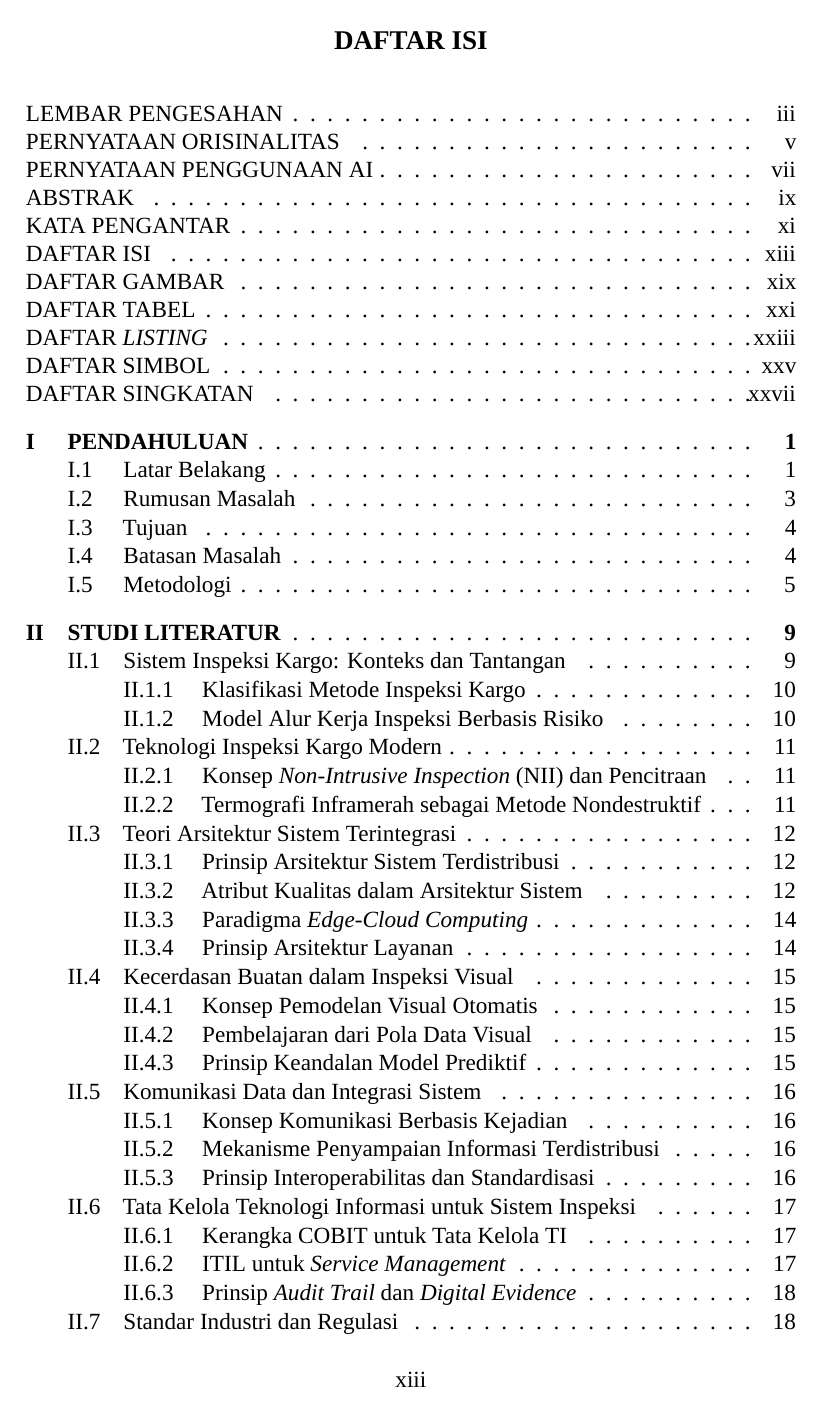
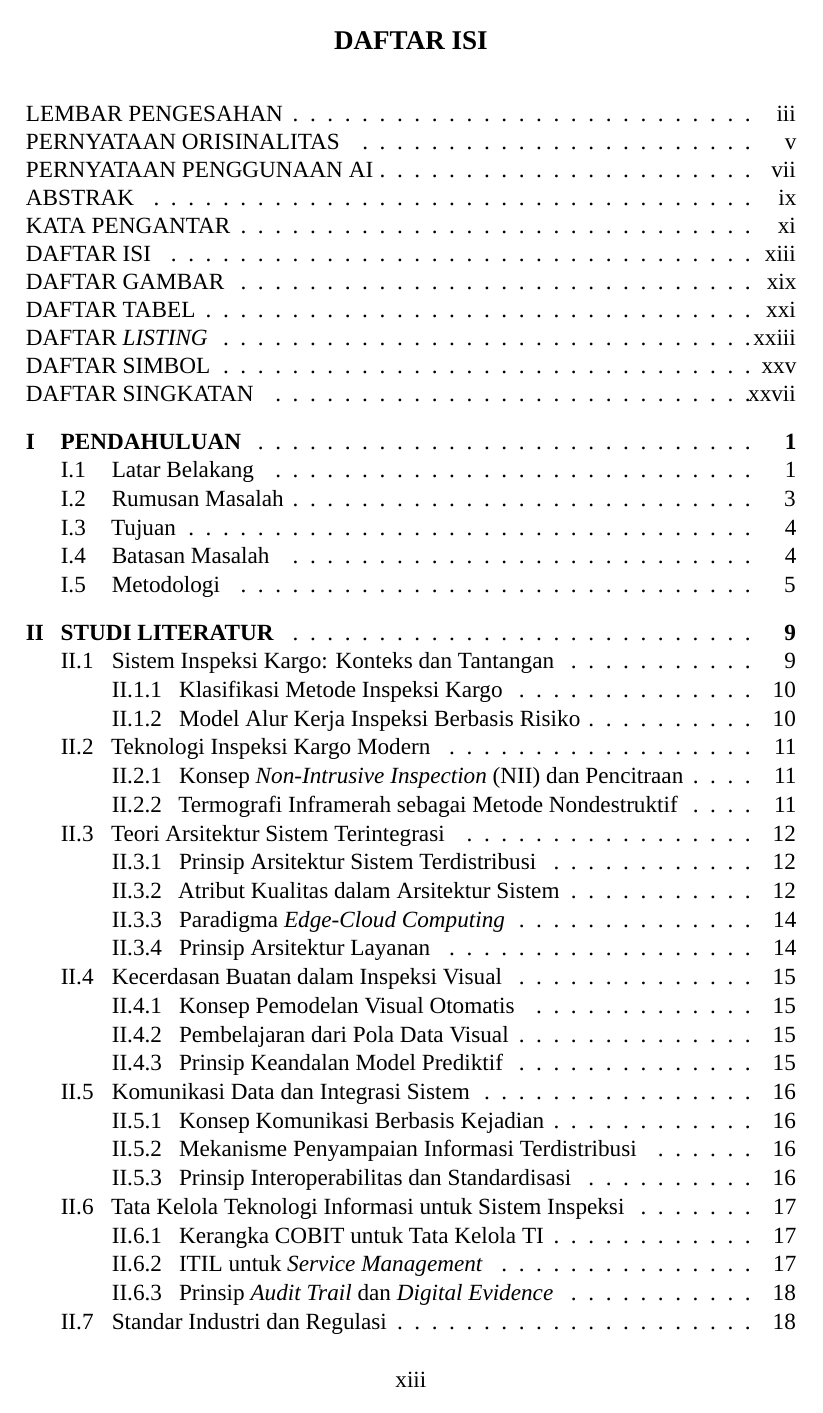
Before and after one commit to aththariq/Tugas-Akhir, a LaTeX thesis (TA.tex): page 13 of 130. Compiled offline with XeLaTeX; a missing font is replaced by an installed copy or a similar font.

Commit message:
Balance table of contents number spacing

```diff
--- a/TA.tex
+++ b/TA.tex
@@ -186,12 +186,12 @@
 \cftsetrmarg{4em}  % mengikuti template, dengan ruang cukup untuk nomor halaman
 % -- Atur indentasi judul bab, subbab, dan subsubbab di daftar isi ---
 \setlength{\cftchapindent}{0em}
-\setlength{\cftchapnumwidth}{1.8em}
-\setlength{\cftsecindent}{1.8em}
-\setlength{\cftsecnumwidth}{2.4em}
-\setlength{\cftsubsecindent}{4.2em}
-\setlength{\cftsubsecnumwidth}{3.4em}
-\setlength{\cftsubsubsecindent}{7.6em}
+\setlength{\cftchapnumwidth}{1.5em}
+\setlength{\cftsecindent}{1.5em}
+\setlength{\cftsecnumwidth}{2.2em}
+\setlength{\cftsubsecindent}{3.7em}
+\setlength{\cftsubsecnumwidth}{2.9em}
+\setlength{\cftsubsubsecindent}{6.6em}
 \setlength{\cftsubsubsecnumwidth}{3.5em}
 
 % --- Ubah nama bulan ke Bahasa Indonesia ---
```
Also changed, not shown: 3 other files.
